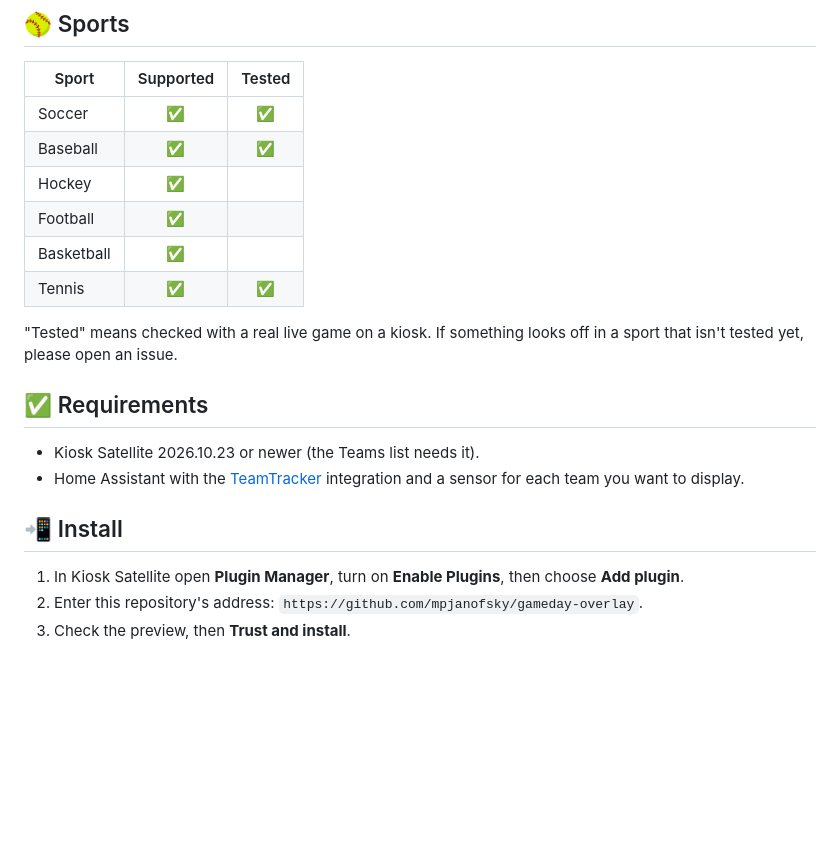
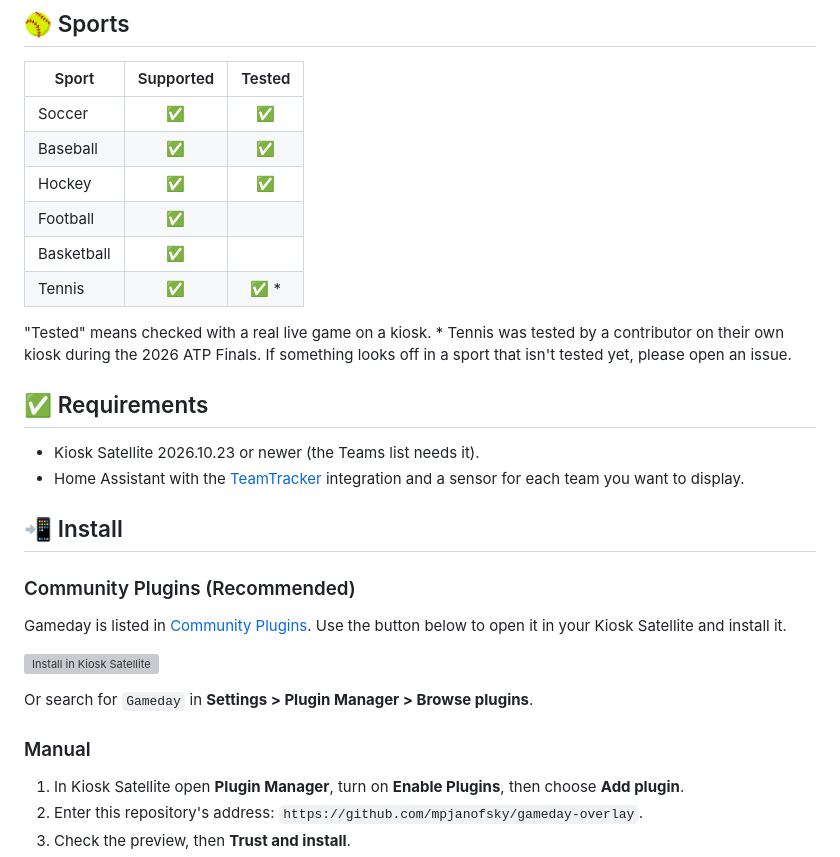
Before and after one commit to mpjanofsky/gameday-overlay, a Markdown page: README.md, the part around the change. Rendered like a GitHub page; blank space fills up the shorter version; grey boxes are pictures that could not be loaded.

```diff
--- a/README.md
+++ b/README.md
@@ -26,13 +26,13 @@ announcements still cover it while they're up.
 | --- | :---: | :---: |
 | Soccer | ✅ | ✅ |
 | Baseball | ✅ | ✅ |
-| Hockey | ✅ | |
+| Hockey | ✅ | ✅ |
 | Football | ✅ | |
 | Basketball | ✅ | |
-| Tennis | ✅ | ✅ |
+| Tennis | ✅ | ✅ * |
 
-"Tested" means checked with a real live game on a kiosk. If something looks off in a sport that isn't tested yet,
-please open an issue.
+"Tested" means checked with a real live game on a kiosk. \* Tennis was tested by a contributor on their own kiosk
+during the 2026 ATP Finals. If something looks off in a sport that isn't tested yet, please open an issue.
 
 ## ✅ Requirements
 
@@ -41,6 +41,16 @@ please open an issue.
   team you want to display.
 
 ## 📲 Install
+
+### Community Plugins (Recommended)
+
+Gameday is listed in [Community Plugins](https://kiosksatellite.com/plugins/). Use the button below to open it in your Kiosk Satellite and install it.
+
+[![Install in Kiosk Satellite](https://kiosksatellite.com/img/badges/plugin-add.svg)](https://kiosksatellite.com/redirect/plugin/?repository=mpjanofsky/gameday-overlay)
+
+Or search for `Gameday` in **Settings > Plugin Manager > Browse plugins**.
+
+### Manual
 
 1. In Kiosk Satellite open **Plugin Manager**, turn on **Enable Plugins**, then choose **Add plugin**.
 2. Enter this repository's address: `https://github.com/mpjanofsky/gameday-overlay`.
```
Also changed, not shown: docs/DEVELOPING.md (+3 -3 lines), docs/sport-icons.png, 6 other files.
